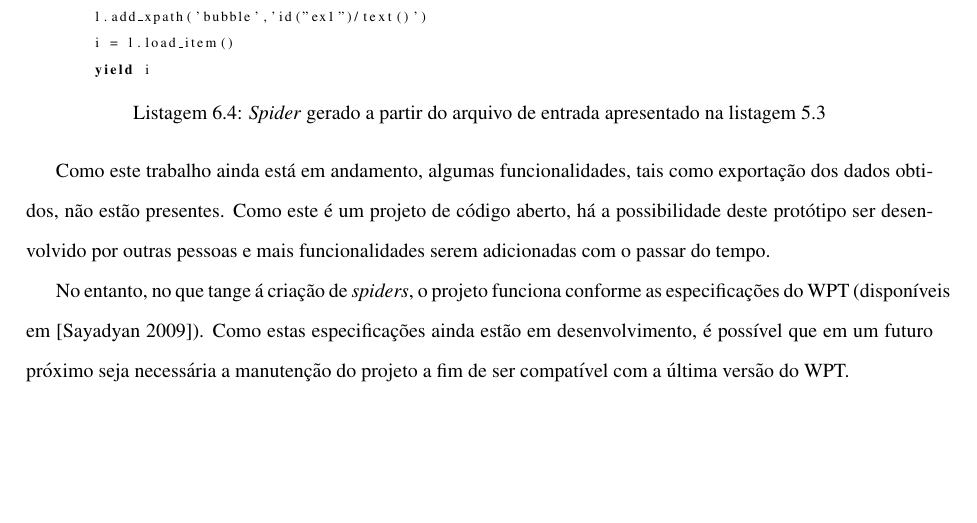
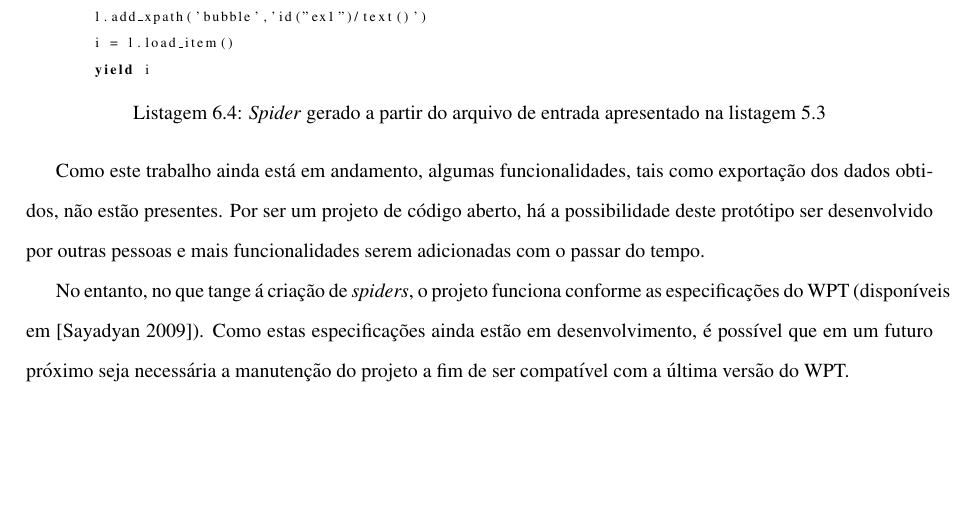
Before and after one commit to herberthamaral/monografia, a LaTeX document (main.tex, which reads metodologia.tex): part of page 30 of 53, cut so that both start at the same text. Compiled offline with pdfLaTeX.

Commit message:
Correção de semântica

```diff
--- a/metodologia.tex
+++ b/metodologia.tex
@@ -135,7 +135,6 @@ class TemplateExample(BaseSpider):
 \end{lstlisting}
 
 
-%acho que isso deveria ficar nos resultados...
-Como este trabalho ainda está em andamento, algumas funcionalidades, tais como exportação dos dados obtidos, não estão presentes. Como este é um projeto de código aberto, há a possibilidade deste protótipo ser desenvolvido por outras pessoas e mais funcionalidades serem adicionadas com o passar do tempo.
+Como este trabalho ainda está em andamento, algumas funcionalidades, tais como exportação dos dados obtidos, não estão presentes. Por ser um projeto de código aberto, há a possibilidade deste protótipo ser desenvolvido por outras pessoas e mais funcionalidades serem adicionadas com o passar do tempo.
 
 No entanto, no que tange á criação de \emph{spiders}, o projeto funciona conforme as especificações do WPT (disponíveis em \cite{wpt}). Como estas especificações ainda estão em desenvolvimento, é possível que em um futuro próximo seja necessária a manutenção do projeto a fim de ser compatível com a última versão do WPT.
```
